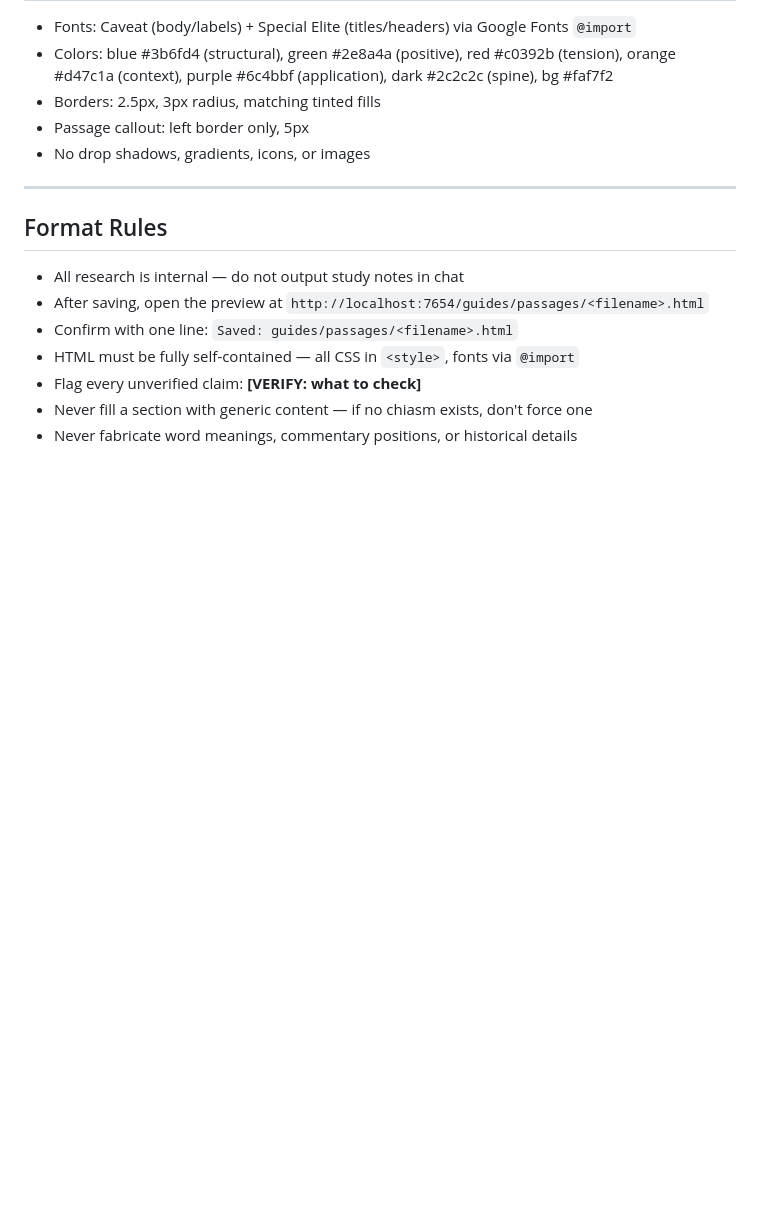
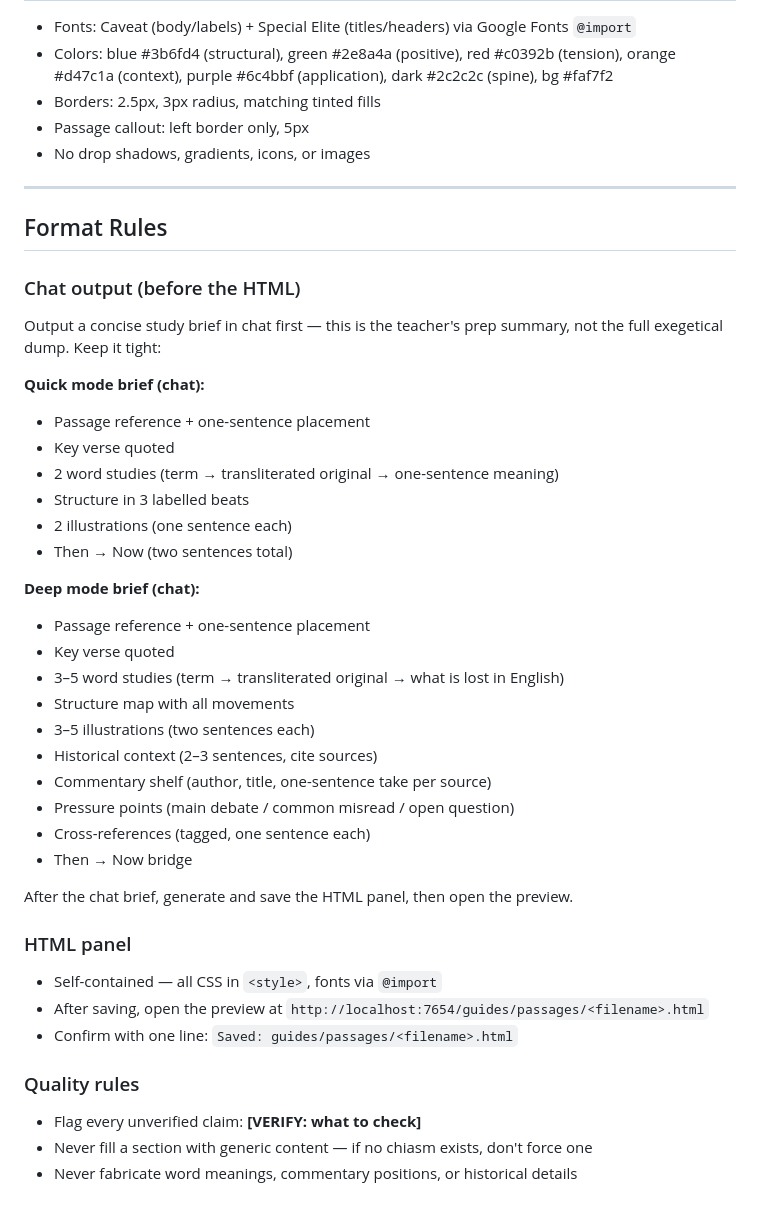
Before and after one commit to ken-muturi/bible-teacher, a Markdown page: passage-study/SKILL.md, the part around the change. GitHub-like rendering; blank space fills up the shorter version.

Commit message:
Restore chat brief output before HTML panel in passage-study
Quick mode outputs a concise study brief in chat first, then generates
the HTML. Deep mode outputs the full brief then the panel. Keeps the
text readable without being a wall — length controlled per mode.

```diff
--- a/passage-study/SKILL.md
+++ b/passage-study/SKILL.md
@@ -84,10 +84,37 @@ Save to: `guides/passages/<book-chapter-verse>-study.html`
 
 ## Format Rules
 
-- All research is internal — do not output study notes in chat
+### Chat output (before the HTML)
+Output a concise study brief in chat first — this is the teacher's prep summary, not the full exegetical dump. Keep it tight:
+
+**Quick mode brief (chat):**
+- Passage reference + one-sentence placement
+- Key verse quoted
+- 2 word studies (term → transliterated original → one-sentence meaning)
+- Structure in 3 labelled beats
+- 2 illustrations (one sentence each)
+- Then → Now (two sentences total)
+
+**Deep mode brief (chat):**
+- Passage reference + one-sentence placement
+- Key verse quoted
+- 3–5 word studies (term → transliterated original → what is lost in English)
+- Structure map with all movements
+- 3–5 illustrations (two sentences each)
+- Historical context (2–3 sentences, cite sources)
+- Commentary shelf (author, title, one-sentence take per source)
+- Pressure points (main debate / common misread / open question)
+- Cross-references (tagged, one sentence each)
+- Then → Now bridge
+
+After the chat brief, generate and save the HTML panel, then open the preview.
+
+### HTML panel
+- Self-contained — all CSS in `<style>`, fonts via `@import`
 - After saving, open the preview at `http://localhost:7654/guides/passages/<filename>.html`
 - Confirm with one line: `Saved: guides/passages/<filename>.html`
-- HTML must be fully self-contained — all CSS in `<style>`, fonts via `@import`
+
+### Quality rules
 - Flag every unverified claim: **[VERIFY: what to check]**
 - Never fill a section with generic content — if no chiasm exists, don't force one
 - Never fabricate word meanings, commentary positions, or historical details
```
